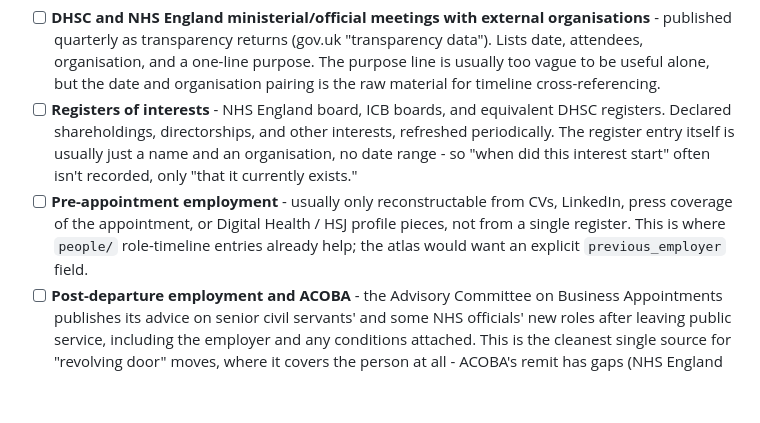
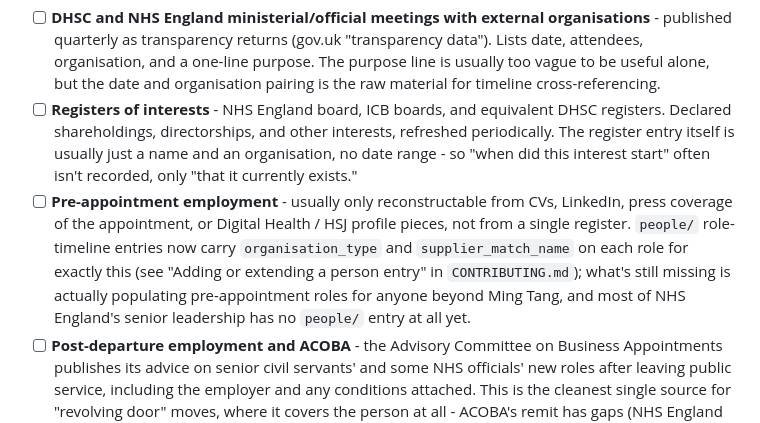
Before and after one commit to pacharanero/nhse, a Markdown page: spec/roadmap.md, the part around the change. GitHub-like rendering; blank space fills up the shorter version.

```diff
--- a/spec/roadmap.md
+++ b/spec/roadmap.md
@@ -16,7 +16,7 @@ Not yet assessed for what's actually scrapeable or how far back each goes. A fir
 
 - [ ] **DHSC and NHS England ministerial/official meetings with external organisations** - published quarterly as transparency returns (gov.uk "transparency data"). Lists date, attendees, organisation, and a one-line purpose. The purpose line is usually too vague to be useful alone, but the date and organisation pairing is the raw material for timeline cross-referencing.
 - [ ] **Registers of interests** - NHS England board, ICB boards, and equivalent DHSC registers. Declared shareholdings, directorships, and other interests, refreshed periodically. The register entry itself is usually just a name and an organisation, no date range - so "when did this interest start" often isn't recorded, only "that it currently exists."
-- [ ] **Pre-appointment employment** - usually only reconstructable from CVs, LinkedIn, press coverage of the appointment, or Digital Health / HSJ profile pieces, not from a single register. This is where `people/` role-timeline entries already help; the atlas would want an explicit `previous_employer` field.
+- [ ] **Pre-appointment employment** - usually only reconstructable from CVs, LinkedIn, press coverage of the appointment, or Digital Health / HSJ profile pieces, not from a single register. `people/` role-timeline entries now carry `organisation_type` and `supplier_match_name` on each role for exactly this (see "Adding or extending a person entry" in `CONTRIBUTING.md`); what's still missing is actually populating pre-appointment roles for anyone beyond Ming Tang, and most of NHS England's senior leadership has no `people/` entry at all yet.
 - [ ] **Post-departure employment and ACOBA** - the Advisory Committee on Business Appointments publishes its advice on senior civil servants' and some NHS officials' new roles after leaving public service, including the employer and any conditions attached. This is the cleanest single source for "revolving door" moves, where it covers the person at all - ACOBA's remit has gaps (NHS England board members' coverage, for instance, needs checking).
 - [ ] **Companies House** - directorships, persons with significant control, and incorporation dates for vendors and the companies people move to/from. Good for confirming a departure-to-directorship link with a precise date.
 - [ ] **Lobbying registers** - the Office of the Registrar of Consultant Lobbyists covers consultant lobbyists only, which excludes most in-house corporate affairs teams; worth checking what it actually captures for FDP-relevant vendors before relying on it.
```
Also changed, not shown: CONTRIBUTING.md (+10 -0 lines), spec/spending-data.md (+2 -0 lines).
